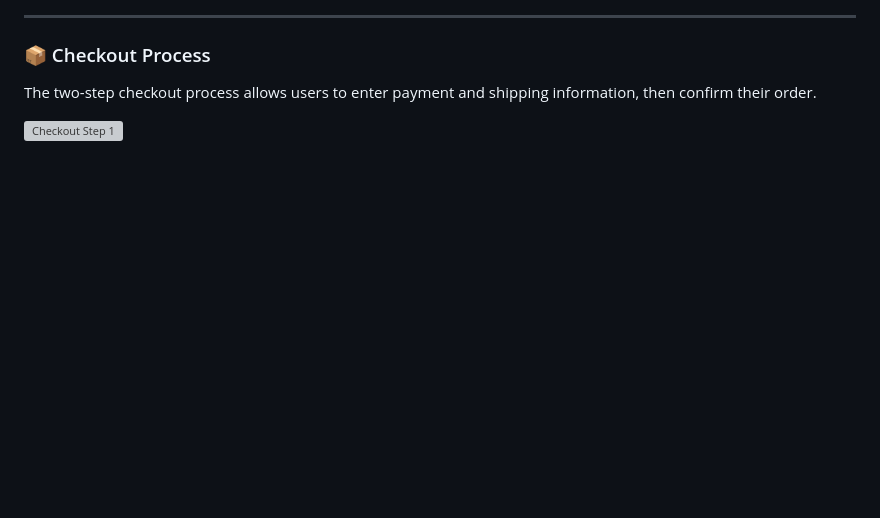
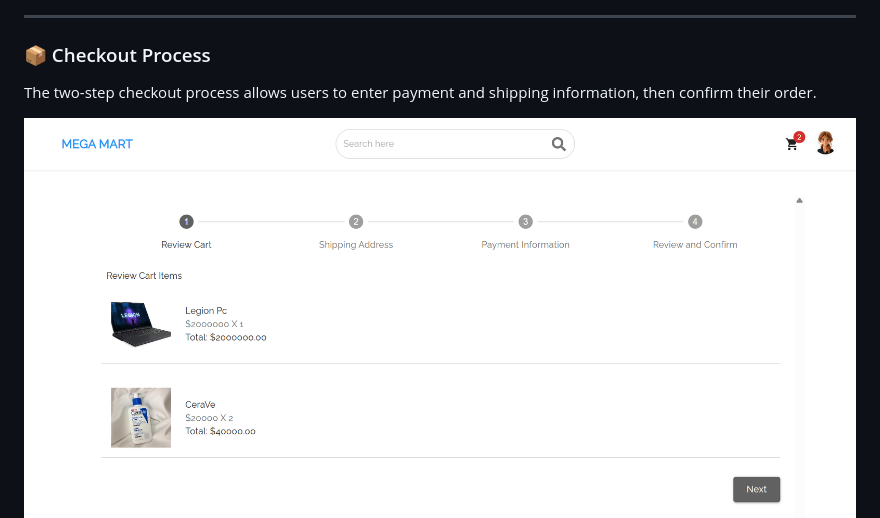
Before and after one commit to MbFabiola/E-commerce_Web_App, a Markdown page: README.md, the part around the change. Drawn GitHub-style; blank space fills up the shorter version; grey boxes are pictures that could not be loaded.

```diff
--- a/README.md
+++ b/README.md
@@ -134,7 +134,7 @@ Users can add products to their cart, adjust quantities, or remove items before
 
 The two-step checkout process allows users to enter payment and shipping information, then confirm their order.
 
-![Checkout Step 1](./assets/User_Checkout1.png)
+![Checkout Step 1](./assets/User_Checkout.png)
 ![Checkout Step 2](./assets/User_Checkout2.png)
 
 ---
```
